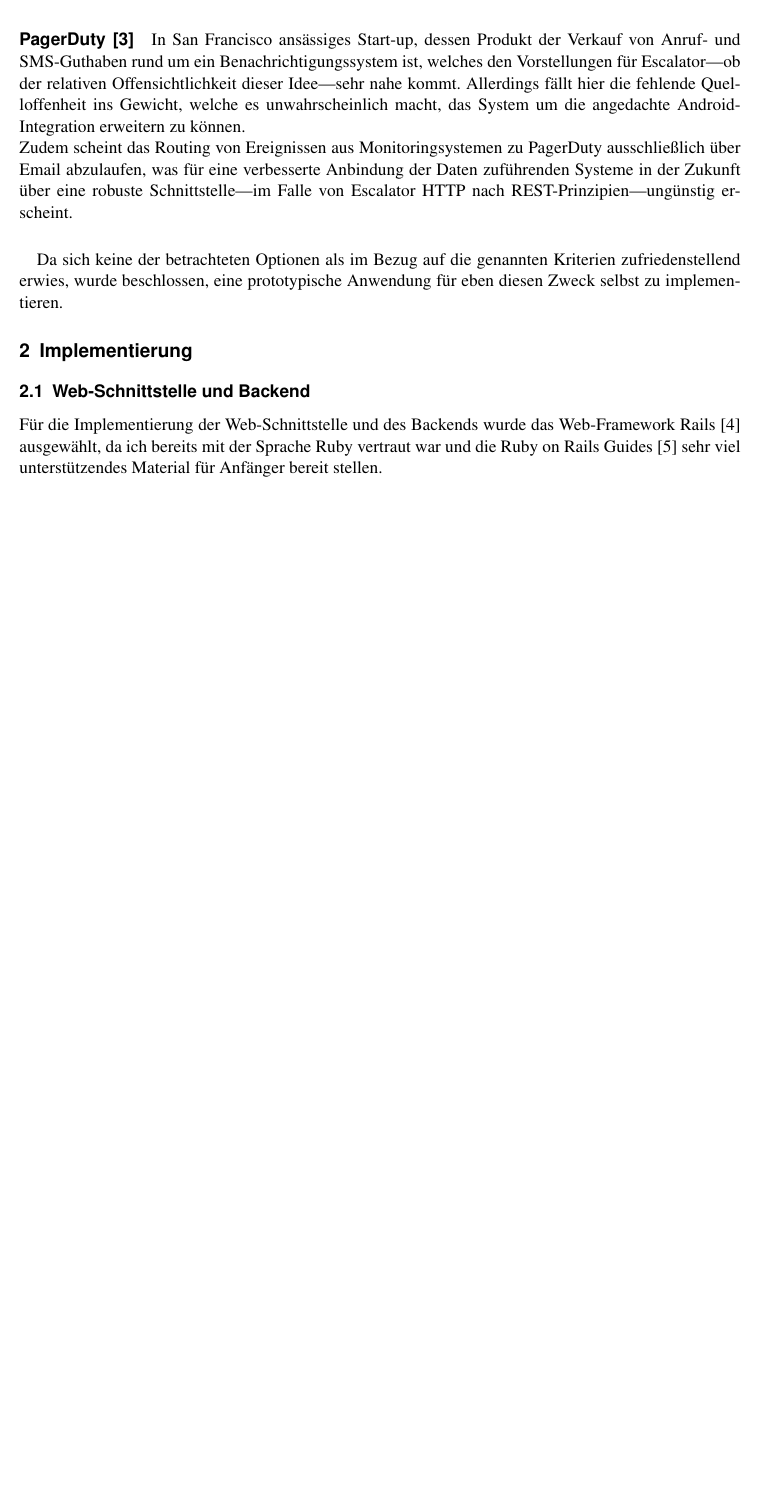
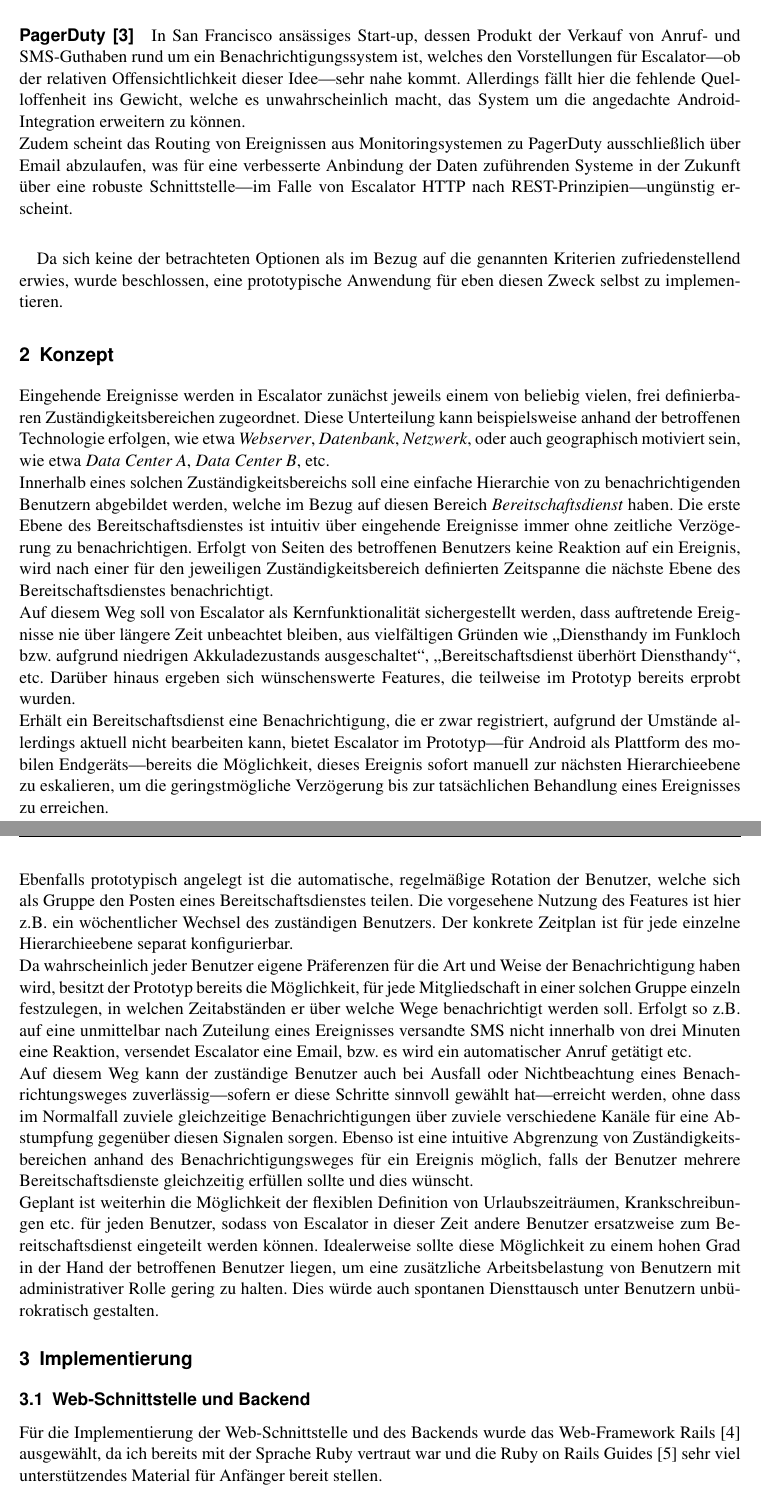
Before and after one commit to hermannloose/escalator, a LaTeX thesis (doc/report/report.tex): part of page 3 of 6 before the commit and two parts of pages 3 and 4 of 6 after it, the two joined at a grey line, cut so that both start at the same text, the shorter picture padded with empty space. Compiled offline with pdfLaTeX.

Commit message:
Add section on concept.

```diff
--- a/doc/report/report.tex
+++ b/doc/report/report.tex
@@ -49,6 +49,71 @@
 Kriterien zufriedenstellend erwies, wurde beschlossen, eine prototypische
 Anwendung für eben diesen Zweck selbst zu implementieren.
 
+\section{Konzept}
+
+Eingehende Ereignisse werden in Escalator zunächst jeweils einem von
+beliebig vielen, frei definierbaren Zuständigkeitsbereichen zugeordnet. Diese
+Unterteilung kann beispielsweise anhand der betroffenen Technologie erfolgen,
+wie etwa \emph{Webserver}, \emph{Datenbank}, \emph{Netzwerk}, oder auch
+geographisch motiviert sein, wie etwa \emph{Data Center A}, \emph{Data Center
+B}, etc.
+
+Innerhalb eines solchen Zuständigkeitsbereichs soll eine einfache Hierarchie
+von zu benachrichtigenden Benutzern abgebildet werden, welche im Bezug auf
+diesen Bereich \emph{Bereitschaftsdienst} haben. Die erste Ebene des
+Bereitschaftsdienstes ist intuitiv über eingehende Ereignisse immer ohne
+zeitliche Verzögerung zu benachrichtigen. Erfolgt von Seiten des betroffenen
+Benutzers keine Reaktion auf ein Ereignis, wird nach einer für den jeweiligen
+Zuständigkeitsbereich definierten Zeitspanne die nächste Ebene des
+Bereitschaftsdienstes benachrichtigt.
+
+Auf diesem Weg soll von Escalator als Kernfunktionalität sichergestellt werden,
+dass auftretende Ereignisse nie über längere Zeit unbeachtet bleiben, aus
+vielfältigen Gründen wie „Diensthandy im Funkloch bzw. aufgrund niedrigen
+Akkuladezustands ausgeschaltet“, „Bereitschaftsdienst überhört Diensthandy“,
+etc. Darüber hinaus ergeben sich wünschenswerte Features, die teilweise im
+Prototyp bereits erprobt wurden.
+
+Erhält ein Bereitschaftsdienst eine Benachrichtigung, die er zwar registriert,
+aufgrund der Umstände allerdings aktuell nicht bearbeiten kann, bietet
+Escalator im Prototyp—für Android als Plattform des mobilen Endgeräts—bereits
+die Möglichkeit, dieses Ereignis sofort manuell zur nächsten Hierarchieebene zu
+eskalieren, um die geringstmögliche Verzögerung bis zur tatsächlichen
+Behandlung eines Ereignisses zu erreichen.
+
+Ebenfalls prototypisch angelegt ist die automatische, regelmäßige Rotation der
+Benutzer, welche sich als Gruppe den Posten eines Bereitschaftsdienstes teilen.
+Die vorgesehene Nutzung des Features ist hier z.B. ein wöchentlicher Wechsel
+des zuständigen Benutzers. Der konkrete Zeitplan ist für jede einzelne
+Hierarchieebene separat konfigurierbar.
+
+Da wahrscheinlich jeder Benutzer eigene Präferenzen für die Art und Weise der
+Benachrichtigung haben wird, besitzt der Prototyp bereits die Möglichkeit, für
+jede Mitgliedschaft in einer solchen Gruppe einzeln festzulegen, in welchen
+Zeitabständen er über welche Wege benachrichtigt werden soll. Erfolgt so z.B.
+auf eine unmittelbar nach Zuteilung eines Ereignisses versandte SMS nicht
+innerhalb von drei Minuten eine Reaktion, versendet Escalator eine Email, bzw.
+es wird ein automatischer Anruf getätigt etc.
+
+Auf diesem Weg kann der zuständige Benutzer auch bei Ausfall oder
+Nichtbeachtung eines Benachrichtungsweges zuverlässig—sofern er diese Schritte
+sinnvoll gewählt hat—erreicht werden, ohne dass im Normalfall zuviele
+gleichzeitige Benachrichtigungen über zuviele verschiedene Kanäle für eine
+Abstumpfung gegenüber diesen Signalen sorgen. Ebenso ist eine intuitive
+Abgrenzung von Zuständigkeitsbereichen anhand des Benachrichtigungsweges für
+ein Ereignis möglich, falls der Benutzer mehrere Bereitschaftsdienste
+gleichzeitig erfüllen sollte und dies wünscht.
+
+% FIXME(hermannloose): Eventuell weiter unten als "Ausblick"?
+
+Geplant ist weiterhin die Möglichkeit der flexiblen Definition von
+Urlaubszeiträumen, Krankschreibungen etc. für jeden Benutzer, sodass von
+Escalator in dieser Zeit andere Benutzer ersatzweise zum Bereitschaftsdienst
+eingeteilt werden können. Idealerweise sollte diese Möglichkeit zu einem hohen
+Grad in der Hand der betroffenen Benutzer liegen, um eine zusätzliche
+Arbeitsbelastung von Benutzern mit administrativer Rolle gering zu halten. Dies
+würde auch spontanen Diensttausch unter Benutzern unbürokratisch gestalten.
+
 \section{Implementierung}
 
 \subsection{Web-Schnittstelle und Backend}
```
Also changed, not shown: doc/report/report.tex (2 more changed lines).
